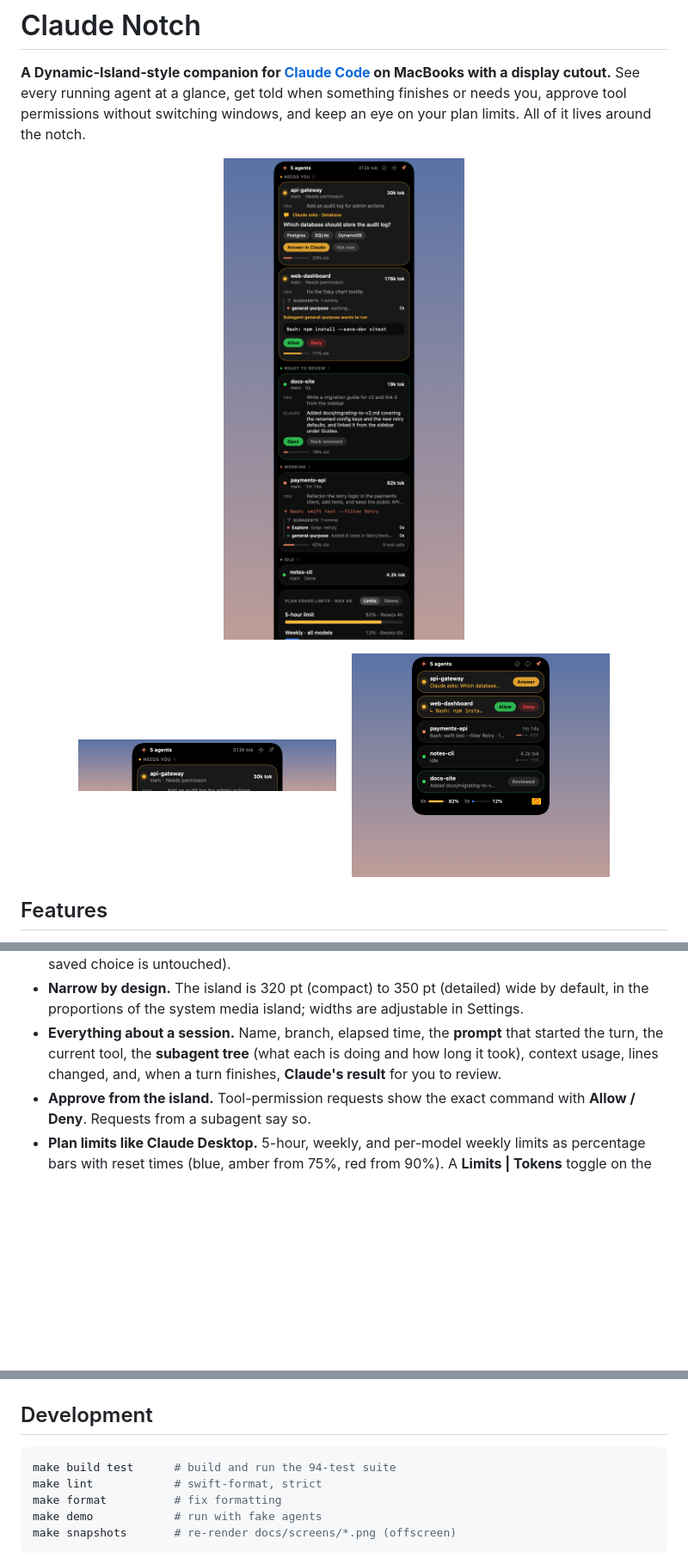
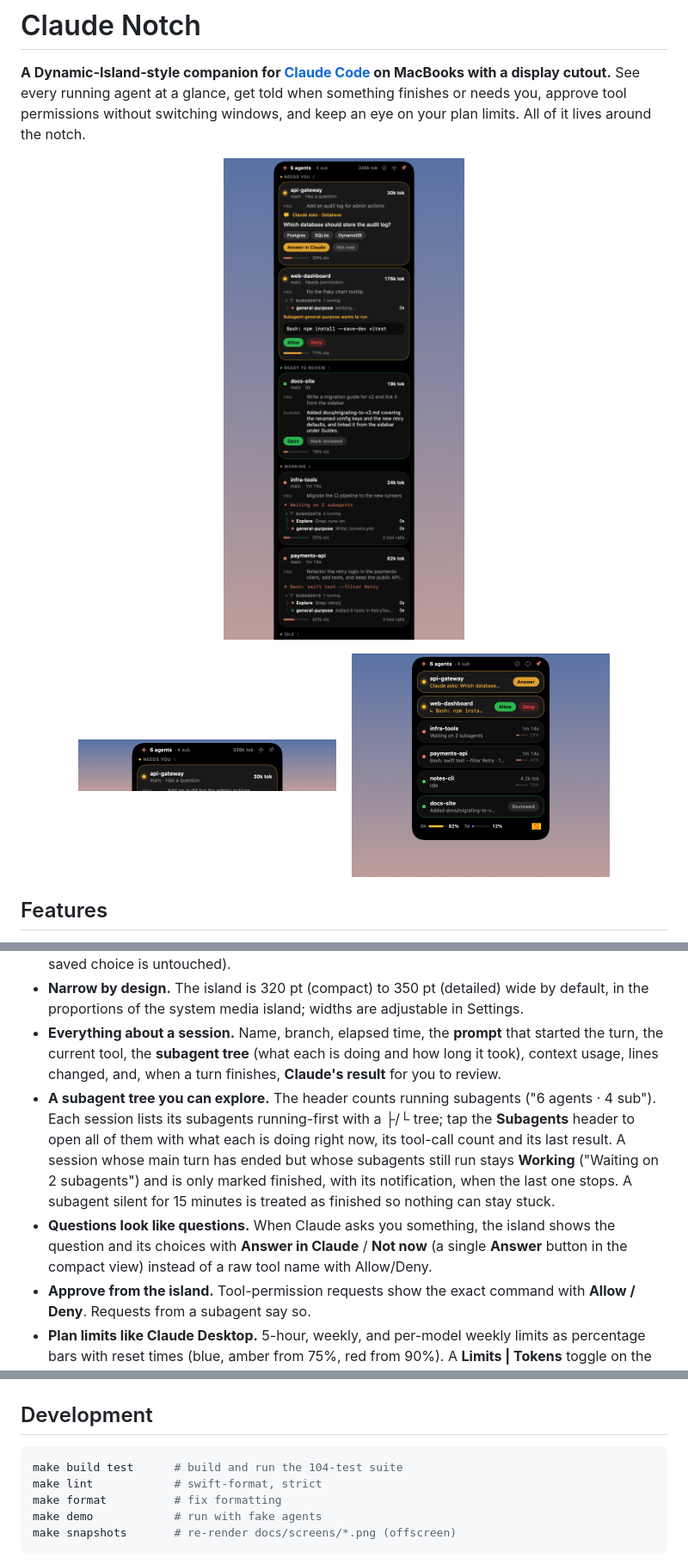
Before and after one commit to jdalessandro/claude-notch, a Markdown page: README.md, 3 parts joined by grey strips. Shown at 86% size. GitHub-like rendering; pictures changed too: docs/screens/collapsed.png, docs/screens/expanded-compact.png, docs/screens/expanded-needs-you.png; blank space fills up the shorter version.

````diff
--- a/README.md
+++ b/README.md
@@ -23,6 +23,8 @@ without switching windows, and keep an eye on your plan limits. All of it lives
 - **Everything about a session.** Name, branch, elapsed time, the **prompt** that started the turn, the current tool,
   the **subagent tree** (what each is doing and how long it took), context usage, lines changed, and, when a turn
   finishes, **Claude's result** for you to review.
+- **A subagent tree you can explore.** The header counts running subagents ("6 agents · 4 sub"). Each session lists its subagents running-first with a ├/└ tree; tap the **Subagents** header to open all of them with what each is doing right now, its tool-call count and its last result. A session whose main turn has ended but whose subagents still run stays **Working** ("Waiting on 2 subagents") and is only marked finished, with its notification, when the last one stops. A subagent silent for 15 minutes is treated as finished so nothing can stay stuck.
+- **Questions look like questions.** When Claude asks you something, the island shows the question and its choices with **Answer in Claude** / **Not now** (a single **Answer** button in the compact view) instead of a raw tool name with Allow/Deny.
 - **Approve from the island.** Tool-permission requests show the exact command with **Allow / Deny**. Requests from a
   subagent say so.
 - **Plan limits like Claude Desktop.** 5-hour, weekly, and per-model weekly limits as percentage bars with reset times
@@ -127,7 +129,7 @@ Open from the island's **⋯ ▸ Settings…**, the menu-bar icon, or ⌘, while
 ## Development
 
 ```bash
-make build test      # build and run the 94-test suite
+make build test      # build and run the 104-test suite
 make lint            # swift-format, strict
 make format          # fix formatting
 make demo            # run with fake agents
````
Also changed, not shown: CHANGELOG.md (+7 -0 lines), docs/screens/expanded-mixed.png, 5 other files.
